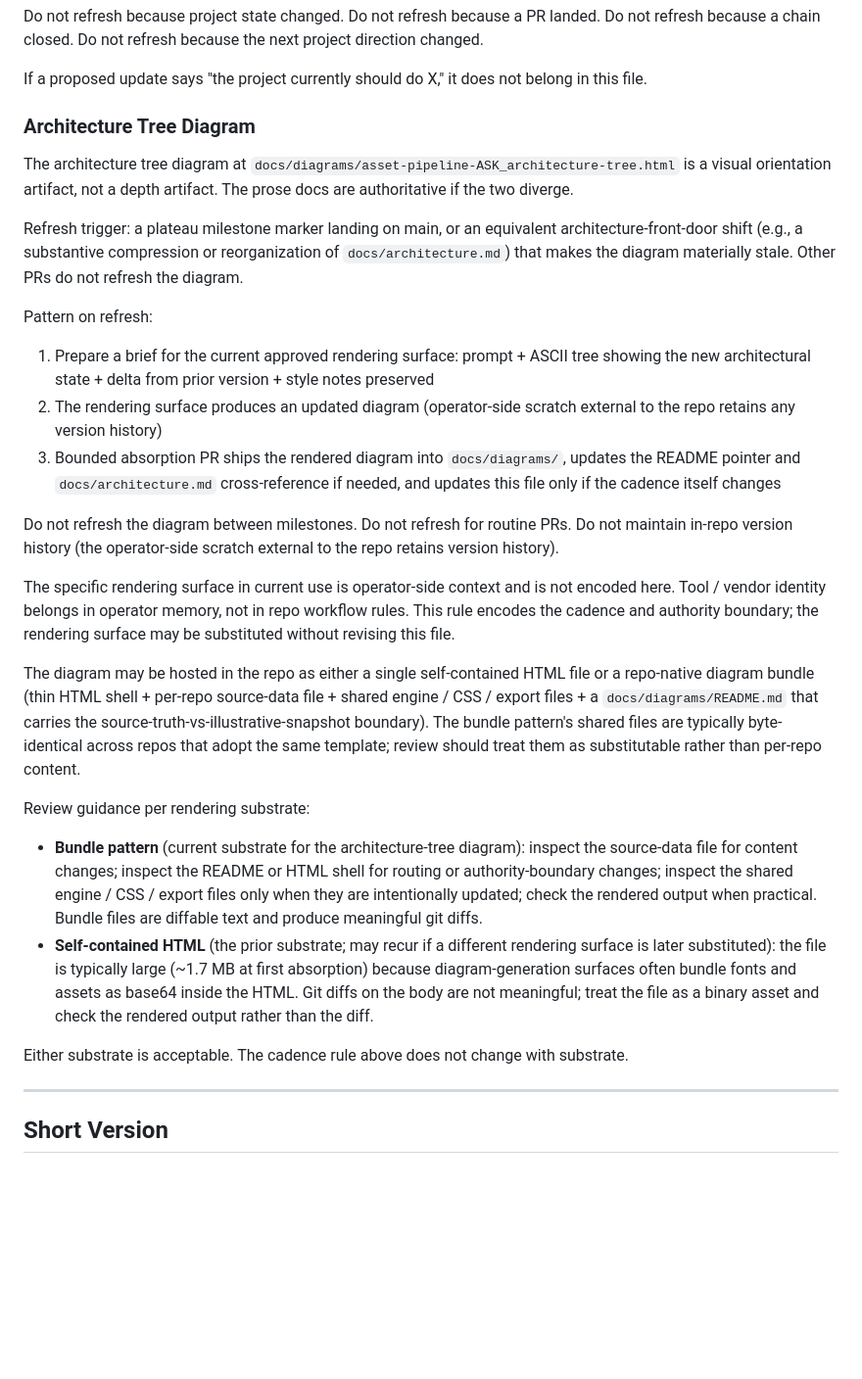
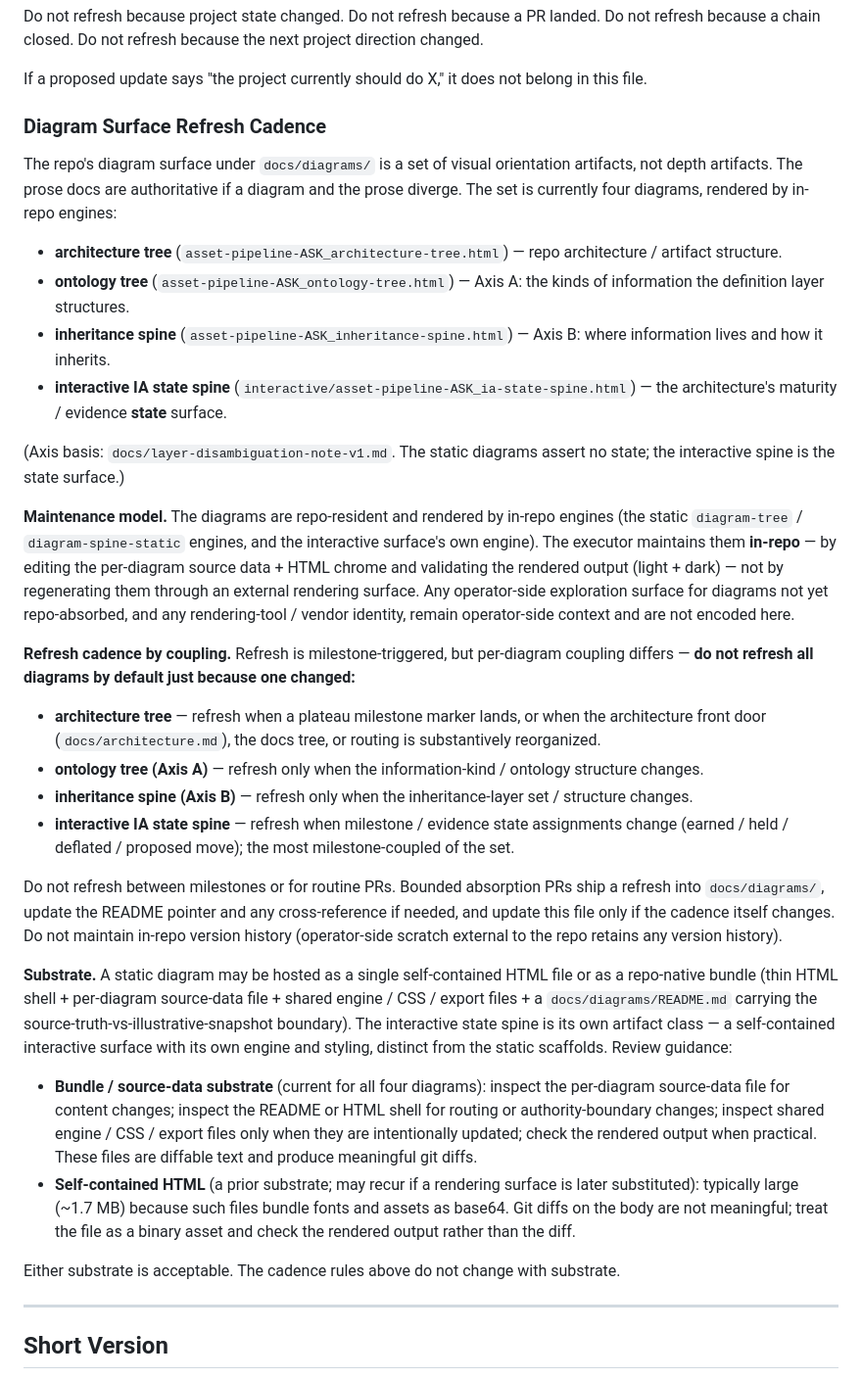
Before and after one commit to apexSolarKiss/asset-pipeline-ASK, a Markdown page: AGENTS.md, the part around the change. Shown at 98% size. Drawn GitHub-style; blank space fills up the shorter version.

Commit message:
docs(AGENTS): generalize diagram refresh cadence to the four-diagram set (#298)
Renames the 'Architecture Tree Diagram' subsection to 'Diagram Surface Refresh
Cadence' and generalizes it to architecture tree / ontology tree (Axis A) /
inheritance spine (Axis B) / interactive IA state spine: in-repo maintenance
model (edit source data + chrome, validate renders), per-diagram coupling, and
'do not refresh all diagrams just because one changed'. Agent-agnostic; tool/
vendor identity stays operator-side per the preserved discipline.

Co-authored-by: Claude Opus 4.8 <noreply@anthropic.com>

```diff
--- a/AGENTS.md
+++ b/AGENTS.md
@@ -462,30 +462,34 @@ Do not refresh because the next project direction changed.
 
 If a proposed update says "the project currently should do X," it does not belong in this file.
 
-### Architecture Tree Diagram
+### Diagram Surface Refresh Cadence
 
-The architecture tree diagram at `docs/diagrams/asset-pipeline-ASK_architecture-tree.html` is a visual orientation artifact, not a depth artifact. The prose docs are authoritative if the two diverge.
+The repo's diagram surface under `docs/diagrams/` is a set of visual orientation artifacts, not depth artifacts. The prose docs are authoritative if a diagram and the prose diverge. The set is currently four diagrams, rendered by in-repo engines:
 
-Refresh trigger: a plateau milestone marker landing on main, or an equivalent architecture-front-door shift (e.g., a substantive compression or reorganization of `docs/architecture.md`) that makes the diagram materially stale. Other PRs do not refresh the diagram.
+- **architecture tree** (`asset-pipeline-ASK_architecture-tree.html`) — repo architecture / artifact structure.
+- **ontology tree** (`asset-pipeline-ASK_ontology-tree.html`) — Axis A: the kinds of information the definition layer structures.
+- **inheritance spine** (`asset-pipeline-ASK_inheritance-spine.html`) — Axis B: where information lives and how it inherits.
+- **interactive IA state spine** (`interactive/asset-pipeline-ASK_ia-state-spine.html`) — the architecture's maturity / evidence **state** surface.
 
-Pattern on refresh:
+(Axis basis: `docs/layer-disambiguation-note-v1.md`. The static diagrams assert no state; the interactive spine is the state surface.)
 
-1. Prepare a brief for the current approved rendering surface: prompt + ASCII tree showing the new architectural state + delta from prior version + style notes preserved
-2. The rendering surface produces an updated diagram (operator-side scratch external to the repo retains any version history)
-3. Bounded absorption PR ships the rendered diagram into `docs/diagrams/`, updates the README pointer and `docs/architecture.md` cross-reference if needed, and updates this file only if the cadence itself changes
+**Maintenance model.** The diagrams are repo-resident and rendered by in-repo engines (the static `diagram-tree` / `diagram-spine-static` engines, and the interactive surface's own engine). The executor maintains them **in-repo** — by editing the per-diagram source data + HTML chrome and validating the rendered output (light + dark) — not by regenerating them through an external rendering surface. Any operator-side exploration surface for diagrams not yet repo-absorbed, and any rendering-tool / vendor identity, remain operator-side context and are not encoded here.
 
-Do not refresh the diagram between milestones. Do not refresh for routine PRs. Do not maintain in-repo version history (the operator-side scratch external to the repo retains version history).
+**Refresh cadence by coupling.** Refresh is milestone-triggered, but per-diagram coupling differs — **do not refresh all diagrams by default just because one changed:**
 
-The specific rendering surface in current use is operator-side context and is not encoded here. Tool / vendor identity belongs in operator memory, not in repo workflow rules. This rule encodes the cadence and authority boundary; the rendering surface may be substituted without revising this file.
+- **architecture tree** — refresh when a plateau milestone marker lands, or when the architecture front door (`docs/architecture.md`), the docs tree, or routing is substantively reorganized.
+- **ontology tree (Axis A)** — refresh only when the information-kind / ontology structure changes.
+- **inheritance spine (Axis B)** — refresh only when the inheritance-layer set / structure changes.
+- **interactive IA state spine** — refresh when milestone / evidence state assignments change (earned / held / deflated / proposed move); the most milestone-coupled of the set.
 
-The diagram may be hosted in the repo as either a single self-contained HTML file or a repo-native diagram bundle (thin HTML shell + per-repo source-data file + shared engine / CSS / export files + a `docs/diagrams/README.md` that carries the source-truth-vs-illustrative-snapshot boundary). The bundle pattern's shared files are typically byte-identical across repos that adopt the same template; review should treat them as substitutable rather than per-repo content.
+Do not refresh between milestones or for routine PRs. Bounded absorption PRs ship a refresh into `docs/diagrams/`, update the README pointer and any cross-reference if needed, and update this file only if the cadence itself changes. Do not maintain in-repo version history (operator-side scratch external to the repo retains any version history).
 
-Review guidance per rendering substrate:
+**Substrate.** A static diagram may be hosted as a single self-contained HTML file or as a repo-native bundle (thin HTML shell + per-diagram source-data file + shared engine / CSS / export files + a `docs/diagrams/README.md` carrying the source-truth-vs-illustrative-snapshot boundary). The interactive state spine is its own artifact class — a self-contained interactive surface with its own engine and styling, distinct from the static scaffolds. Review guidance:
 
-- **Bundle pattern** (current substrate for the architecture-tree diagram): inspect the source-data file for content changes; inspect the README or HTML shell for routing or authority-boundary changes; inspect the shared engine / CSS / export files only when they are intentionally updated; check the rendered output when practical. Bundle files are diffable text and produce meaningful git diffs.
-- **Self-contained HTML** (the prior substrate; may recur if a different rendering surface is later substituted): the file is typically large (~1.7 MB at first absorption) because diagram-generation surfaces often bundle fonts and assets as base64 inside the HTML. Git diffs on the body are not meaningful; treat the file as a binary asset and check the rendered output rather than the diff.
+- **Bundle / source-data substrate** (current for all four diagrams): inspect the per-diagram source-data file for content changes; inspect the README or HTML shell for routing or authority-boundary changes; inspect shared engine / CSS / export files only when they are intentionally updated; check the rendered output when practical. These files are diffable text and produce meaningful git diffs.
+- **Self-contained HTML** (a prior substrate; may recur if a rendering surface is later substituted): typically large (~1.7 MB) because such files bundle fonts and assets as base64. Git diffs on the body are not meaningful; treat the file as a binary asset and check the rendered output rather than the diff.
 
-Either substrate is acceptable. The cadence rule above does not change with substrate.
+Either substrate is acceptable. The cadence rules above do not change with substrate.
 
 ---
 
```
